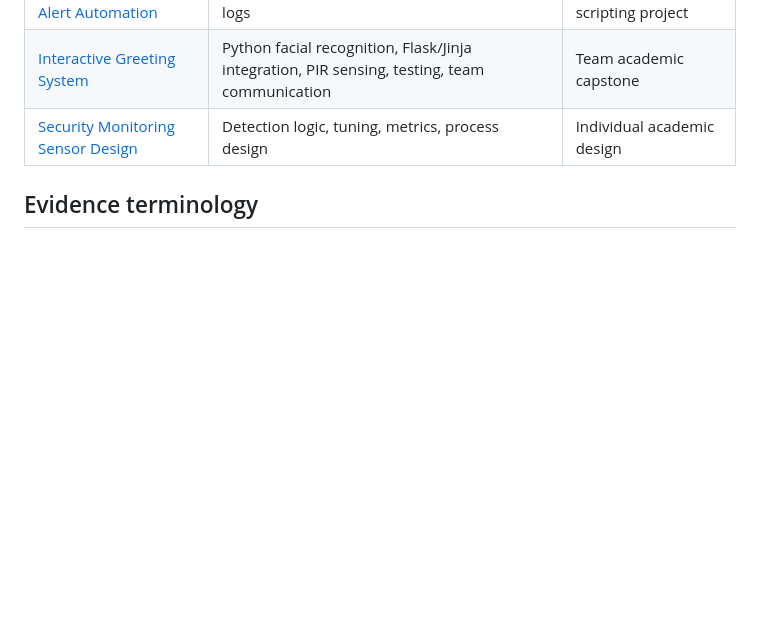
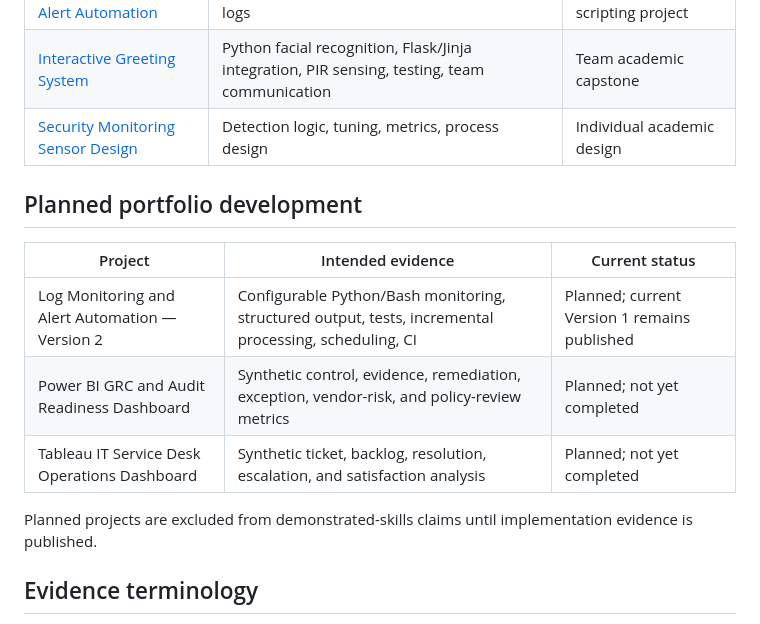
Before and after one commit to Cassandra-3/cassandras-portfolio, a Markdown page: docs/project-and-skills-index.md, the part around the change. GitHub-like rendering; blank space fills up the shorter version.

Commit message:
docs: distinguish planned projects from completed evidence

```diff
--- a/docs/project-and-skills-index.md
+++ b/docs/project-and-skills-index.md
@@ -42,6 +42,16 @@ This index helps recruiters and hiring teams find the strongest evidence for a p
 | [Interactive Greeting System](https://github.com/Cassandra-3/Interactive_greeting_system) | Python facial recognition, Flask/Jinja integration, PIR sensing, testing, team communication | Team academic capstone |
 | [Security Monitoring Sensor Design](https://github.com/Cassandra-3/Security-Monitoring-Sensor-Design) | Detection logic, tuning, metrics, process design | Individual academic design |
 
+## Planned portfolio development
+
+| Project | Intended evidence | Current status |
+|---|---|---|
+| Log Monitoring and Alert Automation — Version 2 | Configurable Python/Bash monitoring, structured output, tests, incremental processing, scheduling, CI | Planned; current Version 1 remains published |
+| Power BI GRC and Audit Readiness Dashboard | Synthetic control, evidence, remediation, exception, vendor-risk, and policy-review metrics | Planned; not yet completed |
+| Tableau IT Service Desk Operations Dashboard | Synthetic ticket, backlog, resolution, escalation, and satisfaction analysis | Planned; not yet completed |
+
+Planned projects are excluded from demonstrated-skills claims until implementation evidence is published.
+
 ## Evidence terminology
 
 - **Professional:** performed in paid employment or formal work placement.
```
